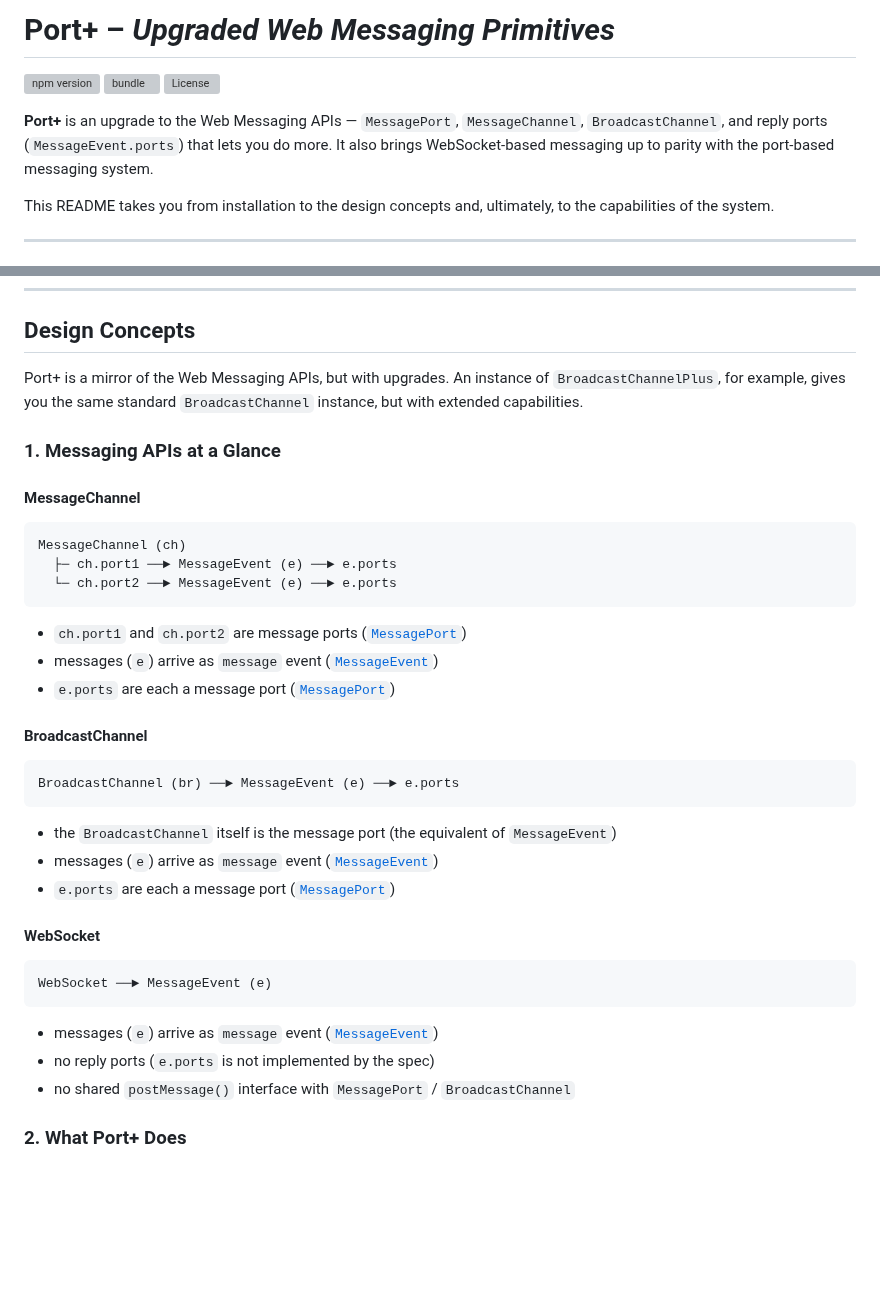
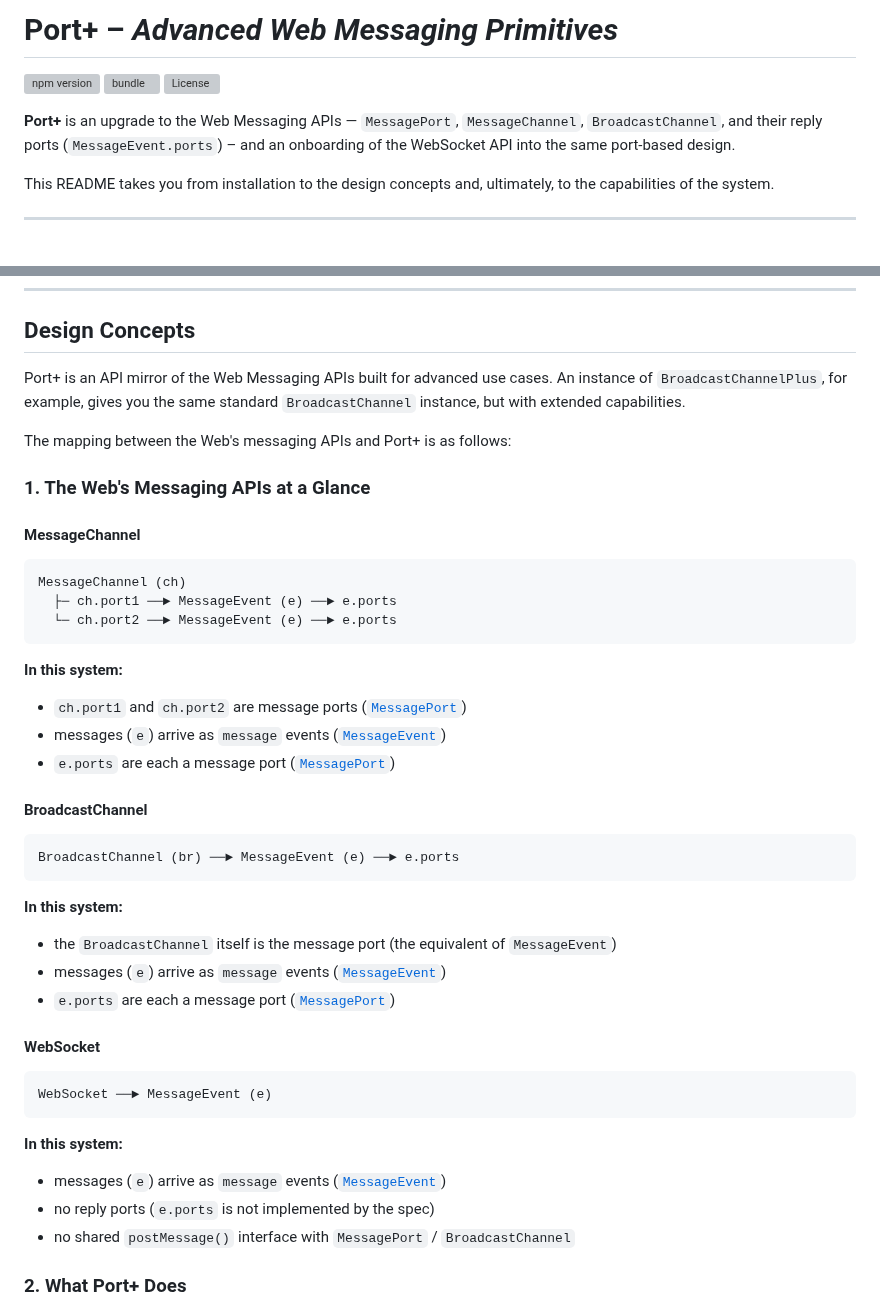
Before and after one commit to webqit/port-plus, a Markdown page: README.md, 2 parts joined by grey strips. Rendered like a GitHub page; blank space fills up the shorter version; grey boxes are pictures that could not be loaded.

Commit message:
docs: README refinement

````diff
--- a/README.md
+++ b/README.md
@@ -1,10 +1,11 @@
-# Port+ – *Upgraded Web Messaging Primitives*
+# Port+ – *Advanced Web Messaging Primitives*
 
 [![npm version][npm-version-src]][npm-version-href]
 [![bundle][bundle-src]][bundle-href]
 [![License][license-src]][license-href]
 
-**Port+** is an upgrade to the Web Messaging APIs — `MessagePort`, `MessageChannel`, `BroadcastChannel`, and reply ports (`MessageEvent.ports`) that lets you do more. It also brings WebSocket-based messaging up to parity with the port-based messaging system.
+**Port+** is an upgrade to the Web Messaging APIs — `MessagePort`, `MessageChannel`, `BroadcastChannel`, and their reply ports (`MessageEvent.ports`) – and an onboarding of the
+WebSocket API into the same port-based design.
 
 This README takes you from installation to the design concepts and, ultimately, to the capabilities of the system.
 
@@ -24,9 +25,11 @@ import { MessageChannelPlus, BroadcastChannelPlus, SocketPort, ... } from '@webq
 
 ## Design Concepts
 
-Port+ is a mirror of the Web Messaging APIs, but with upgrades. An instance of `BroadcastChannelPlus`, for example, gives you the same standard `BroadcastChannel` instance, but with extended capabilities.
+Port+ is an API mirror of the Web Messaging APIs built for advanced use cases. An instance of `BroadcastChannelPlus`, for example, gives you the same standard `BroadcastChannel` instance, but with extended capabilities.
 
-### 1. Messaging APIs at a Glance
+The mapping between the Web's messaging APIs and Port+ is as follows:
+
+### 1. The Web's Messaging APIs at a Glance
 
 #### MessageChannel
 
@@ -36,8 +39,10 @@ MessageChannel (ch)
   └─ ch.port2 ──► MessageEvent (e) ──► e.ports
 ```
 
+**In this system:**
+
 * `ch.port1` and `ch.port2` are message ports ([`MessagePort`](https://developer.mozilla.org/en-US/docs/Web/API/MessagePort))
-* messages (`e`) arrive as `message` event ([`MessageEvent`](https://developer.mozilla.org/en-US/docs/Web/API/MessageEvent))
+* messages (`e`) arrive as `message` events ([`MessageEvent`](https://developer.mozilla.org/en-US/docs/Web/API/MessageEvent))
 * `e.ports` are each a message port ([`MessagePort`](https://developer.mozilla.org/en-US/docs/Web/API/MessagePort))
 
 #### BroadcastChannel
@@ -46,8 +51,10 @@ MessageChannel (ch)
 BroadcastChannel (br) ──► MessageEvent (e) ──► e.ports
 ```
 
+**In this system:**
+
 * the `BroadcastChannel` itself is the message port (the equivalent of `MessageEvent`)
-* messages (`e`) arrive as `message` event ([`MessageEvent`](https://developer.mozilla.org/en-US/docs/Web/API/MessageEvent))
+* messages (`e`) arrive as `message` events ([`MessageEvent`](https://developer.mozilla.org/en-US/docs/Web/API/MessageEvent))
 * `e.ports` are each a message port ([`MessagePort`](https://developer.mozilla.org/en-US/docs/Web/API/MessagePort))
 
 #### WebSocket
@@ -56,7 +63,9 @@ BroadcastChannel (br) ──► MessageEvent (e) ──► e.ports
 WebSocket ──► MessageEvent (e)
 ```
 
-* messages (`e`) arrive as `message` event ([`MessageEvent`](https://developer.mozilla.org/en-US/docs/Web/API/MessageEvent))
+**In this system:**
+
+* messages (`e`) arrive as `message` events ([`MessageEvent`](https://developer.mozilla.org/en-US/docs/Web/API/MessageEvent))
 * no reply ports (`e.ports` is not implemented by the spec)
 * no shared `postMessage()` interface with `MessagePort` / `BroadcastChannel`
 
````
